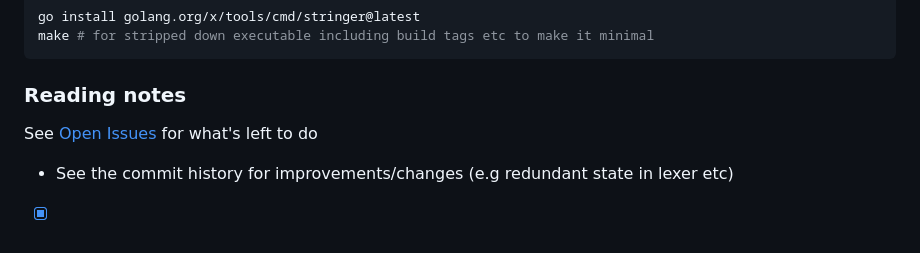
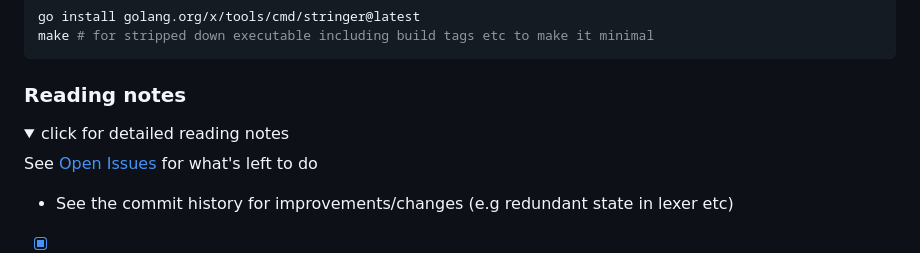
Before and after one commit to grol-io/grol, a Markdown page: README.md, the part around one of its changes. GitHub-like rendering; folded sections open.

Commit message:
putting reading notes into detail tag (#167)

````diff
--- a/README.md
+++ b/README.md
@@ -109,6 +109,7 @@ make # for stripped down executable including build tags etc to make it minimal
 ```
 
 ### Reading notes
+<details><summary>click for detailed reading notes</summary>
 
 See [Open Issues](https://grol.io/grol/issues) for what's left to do
 
````
Also changed, not shown: other parts of README.md (+1 -0 lines).
